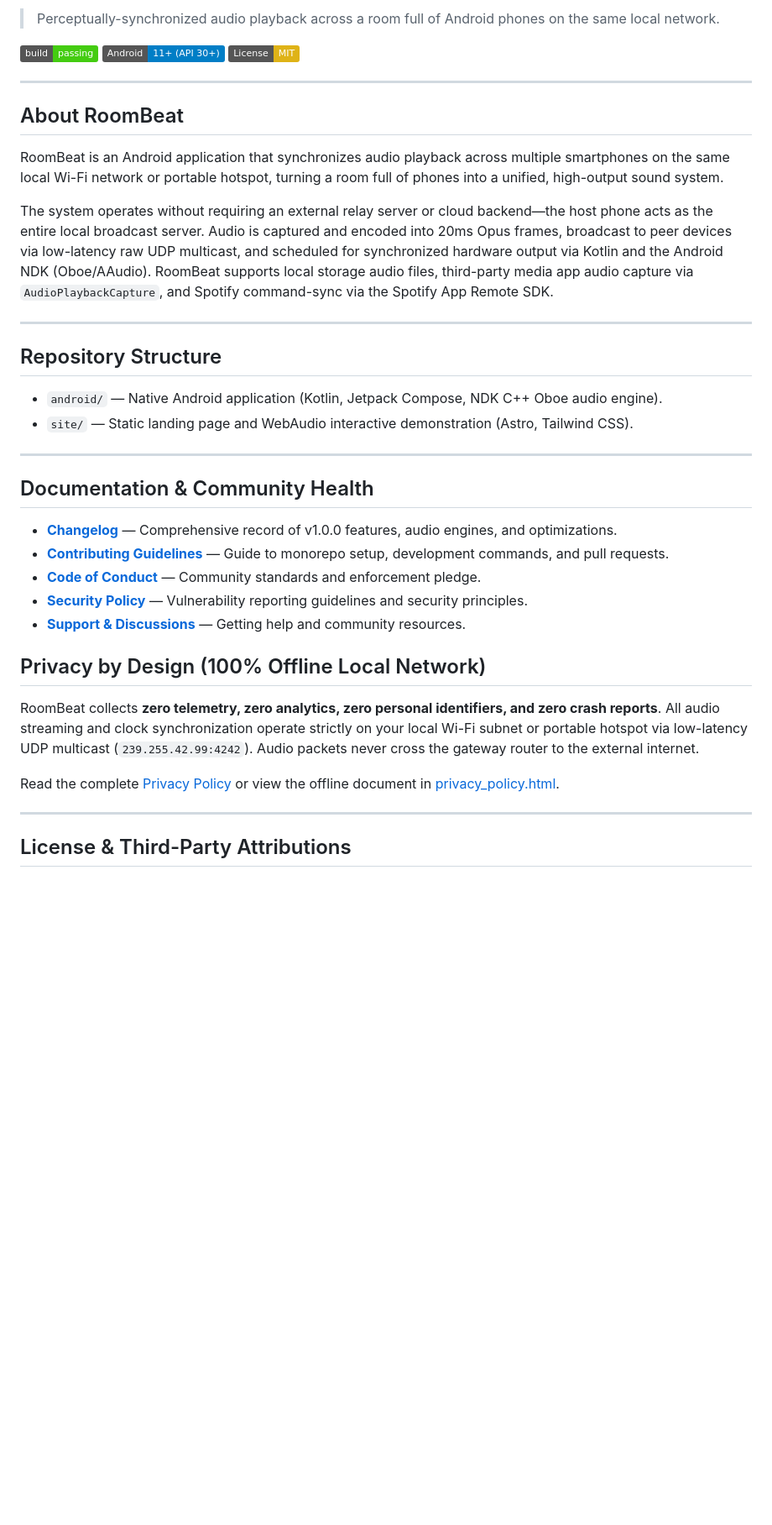
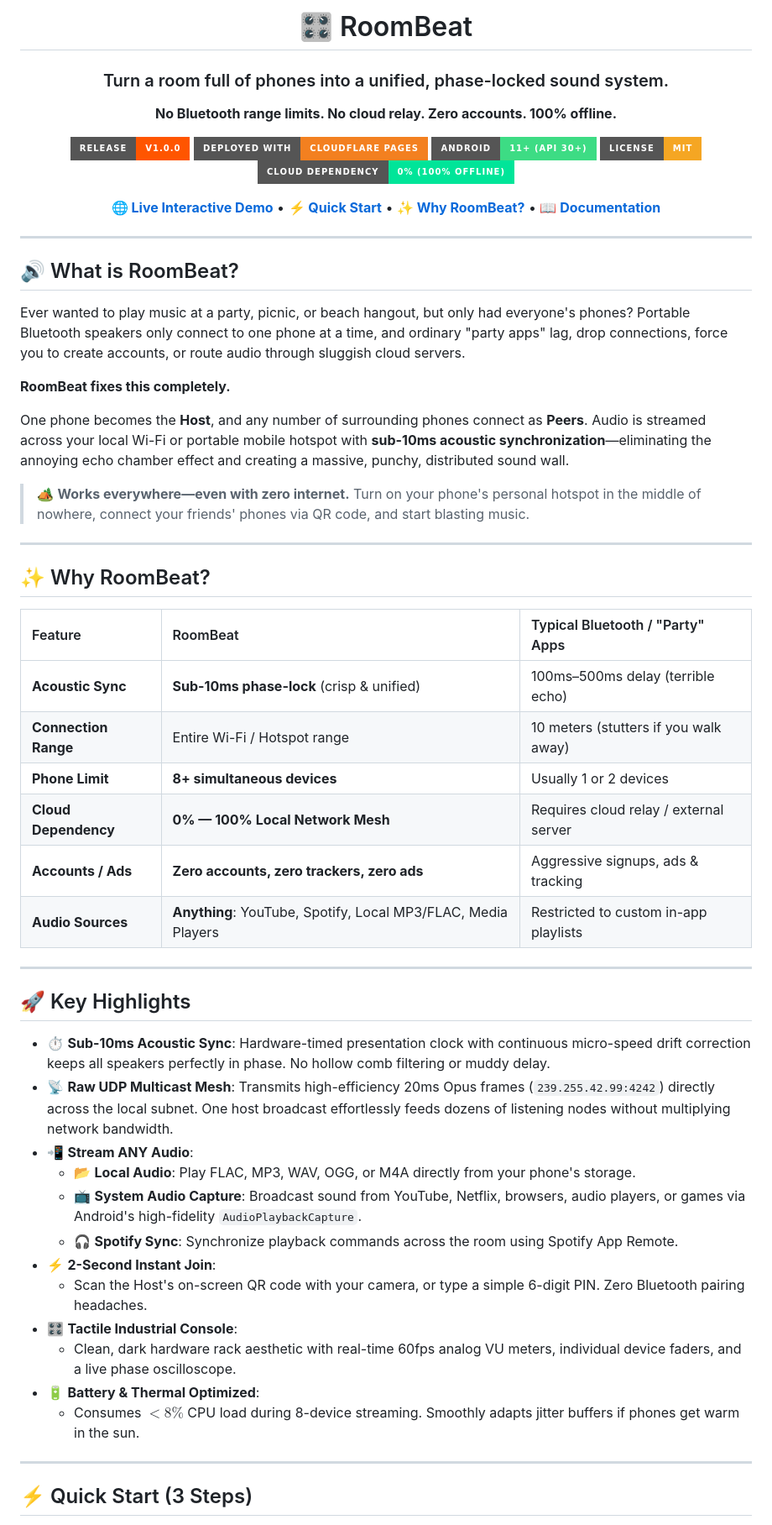
Before and after one commit to WantedChip/roombeat, a Markdown page: README.md, the part around one of its changes. Shown at 84% size. GitHub-like rendering; badges without logos; blank space fills up the shorter version.

Commit message:
docs: modernize and redesign README with badges, feature matrix, and live demo

```diff
--- a/README.md
+++ b/README.md
@@ -2,43 +2,62 @@
 
-> Perceptually-synchronized audio playback across a room full of Android phones on the same local network.
+# 🎛️ RoomBeat
 
-[![Build Status](https://img.shields.io/badge/build-passing-brightgreen)](#)
-[![Android](https://img.shields.io/badge/Android-11%2B%20(API%2030%2B)-blue)](#)
-[![License: MIT](https://img.shields.io/badge/License-MIT-yellow.svg)](./LICENSE)
+### Turn a room full of phones into a unified, phase-locked sound system.
+**No Bluetooth range limits. No cloud relay. Zero accounts. 100% offline.**
+
+[![Version](https://img.shields.io/badge/Release-v1.0.0-FF5500?style=for-the-badge&logo=android&logoColor=white)](#)
+[![Deployed with Cloudflare Pages](https://img.shields.io/badge/Deployed%20with-Cloudflare%20Pages-F38020?style=for-the-badge&logo=cloudflare&logoColor=white)](https://roombeat.app)
+[![Android](https://img.shields.io/badge/Android-11%2B%20(API%2030%2B)-3DDC84?style=for-the-badge&logo=android&logoColor=white)](#)
+[![License: MIT](https://img.shields.io/badge/License-MIT-F5A623.svg?style=for-the-badge)](./LICENSE)
+[![Zero Cloud](https://img.shields.io/badge/Cloud%20Dependency-0%25%20(100%25%20Offline)-00E599?style=for-the-badge)](#)
+
+[**🌐 Live Interactive Demo**](https://roombeat.app) • [**⚡ Quick Start**](#-quick-start-3-steps) • [**✨ Why RoomBeat?**](#-why-roombeat) • [**📖 Documentation**](#-documentation--community)
+
+</div>
 
 ---
 
-## About RoomBeat
+## 🔊 What is RoomBeat?
 
-RoomBeat is an Android application that synchronizes audio playback across multiple smartphones on the same local Wi-Fi network or portable hotspot, turning a room full of phones into a unified, high-output sound system.
+Ever wanted to play music at a party, picnic, or beach hangout, but only had everyone's phones? Portable Bluetooth speakers only connect to one phone at a time, and ordinary "party apps" lag, drop connections, force you to create accounts, or route audio through sluggish cloud servers.
 
-The system operates without requiring an external relay server or cloud backend—the host phone acts as the entire local broadcast server. Audio is captured and encoded into 20ms Opus frames, broadcast to peer devices via low-latency raw UDP multicast, and scheduled for synchronized hardware output via Kotlin and the Android NDK (Oboe/AAudio). RoomBeat supports local storage audio files, third-party media app audio capture via `AudioPlaybackCapture`, and Spotify command-sync via the Spotify App Remote SDK.
+**RoomBeat fixes this completely.**
+
+One phone becomes the **Host**, and any number of surrounding phones connect as **Peers**. Audio is streamed across your local Wi-Fi or portable mobile hotspot with **sub-10ms acoustic synchronization**—eliminating the annoying echo chamber effect and creating a massive, punchy, distributed sound wall.
+
+> 🏕️ **Works everywhere—even with zero internet.** Turn on your phone's personal hotspot in the middle of nowhere, connect your friends' phones via QR code, and start blasting music.
 
 ---
 
-## Repository Structure
+## ✨ Why RoomBeat?
 
-- `android/` — Native Android application (Kotlin, Jetpack Compose, NDK C++ Oboe audio engine).
-- `site/` — Static landing page and WebAudio interactive demonstration (Astro, Tailwind CSS).
+| Feature | RoomBeat | Typical Bluetooth / "Party" Apps |
+| :--- | :--- | :--- |
+| **Acoustic Sync** | **Sub-10ms phase-lock** (crisp & unified) | 100ms–500ms delay (terrible echo) |
+| **Connection Range** | Entire Wi-Fi / Hotspot range | 10 meters (stutters if you walk away) |
+| **Phone Limit** | **8+ simultaneous devices** | Usually 1 or 2 devices |
+| **Cloud Dependency** | **0% — 100% Local Network Mesh** | Requires cloud relay / external server |
+| **Accounts / Ads** | **Zero accounts, zero trackers, zero ads** | Aggressive signups, ads & tracking |
+| **Audio Sources** | **Anything**: YouTube, Spotify, Local MP3/FLAC, Media Players | Restricted to custom in-app playlists |
 
 ---
 
-## Documentation & Community Health
+## 🚀 Key Highlights
 
-- **[Changelog](./CHANGELOG.md)** — Comprehensive record of v1.0.0 features, audio engines, and optimizations.
-- **[Contributing Guidelines](./CONTRIBUTING.md)** — Guide to monorepo setup, development commands, and pull requests.
-- **[Code of Conduct](./CODE_OF_CONDUCT.md)** — Community standards and enforcement pledge.
-- **[Security Policy](./SECURITY.md)** — Vulnerability reporting guidelines and security principles.
-- **[Support & Discussions](./SUPPORT.md)** — Getting help and community resources.
-
-## Privacy by Design (100% Offline Local Network)
-
-RoomBeat collects **zero telemetry, zero analytics, zero personal identifiers, and zero crash reports**.
-All audio streaming and clock synchronization operate strictly on your local Wi-Fi subnet or portable hotspot via low-latency UDP multicast (`239.255.42.99:4242`). Audio packets never cross the gateway router to the external internet.
-
-Read the complete [Privacy Policy](https://roombeat.app/privacy) or view the offline document in [privacy_policy.html](./android/app/src/main/assets/privacy_policy.html).
+- ⏱️ **Sub-10ms Acoustic Sync**: Hardware-timed presentation clock with continuous micro-speed drift correction keeps all speakers perfectly in phase. No hollow comb filtering or muddy delay.
+- 📡 **Raw UDP Multicast Mesh**: Transmits high-efficiency 20ms Opus frames (`239.255.42.99:4242`) directly across the local subnet. One host broadcast effortlessly feeds dozens of listening nodes without multiplying network bandwidth.
+- 📲 **Stream ANY Audio**:
+  - 📂 **Local Audio**: Play FLAC, MP3, WAV, OGG, or M4A directly from your phone's storage.
+  - 📺 **System Audio Capture**: Broadcast sound from YouTube, Netflix, browsers, audio players, or games via Android's high-fidelity `AudioPlaybackCapture`.
+  - 🎧 **Spotify Sync**: Synchronize playback commands across the room using Spotify App Remote.
+- ⚡ **2-Second Instant Join**:
+  - Scan the Host's on-screen QR code with your camera, or type a simple 6-digit PIN. Zero Bluetooth pairing headaches.
+- 🎛️ **Tactile Industrial Console**:
+  - Clean, dark hardware rack aesthetic with real-time 60fps analog VU meters, individual device faders, and a live phase oscilloscope.
+- 🔋 **Battery & Thermal Optimized**:
+  - Consumes $<8\%$ CPU load during 8-device streaming. Smoothly adapts jitter buffers if phones get warm in the sun.
 
 ---
 
-## License & Third-Party Attributions
+## ⚡ Quick Start (3 Steps)
 
```
Also changed, not shown: other parts of README.md (+54 -6 lines).
